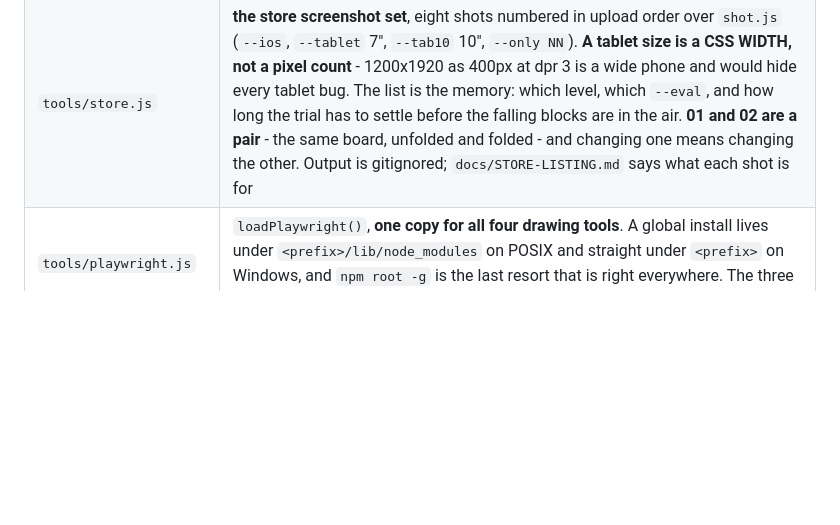
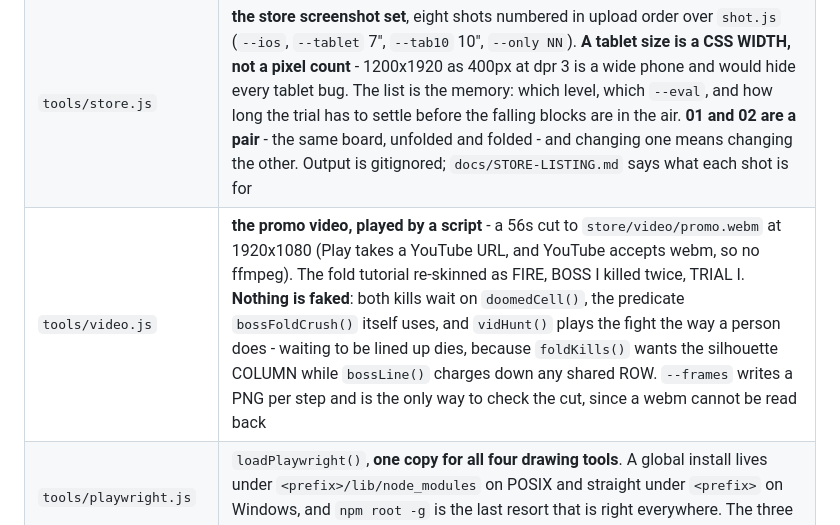
Before and after one commit to NadavRutmanMoshe/orthogonal, a Markdown page: CLAUDE.md, the part around the change. Rendered like a GitHub page; blank space fills up the shorter version.

Commit message:
CLAUDE.md: the video tool, and why its kills are waited for
Co-Authored-By: Claude Opus 5 <noreply@anthropic.com>

```diff
--- a/CLAUDE.md
+++ b/CLAUDE.md
@@ -115,6 +115,7 @@ listed in `index.html`. `21-boot.js` is the only file that *runs* anything.
 | `tools/icon.js` | **the app icon, drawn**: a boss arena with a seam down it - folded to one strip on the page side, countably deep on the volume side, the cube on one and a hunter on the other. **Three fixed colours** (rose the cube, teal the fold, red the pack) over a WORLD, switched with `--world night|fire|water|desert` and shipping as `fire`. The page gradient is hand-picked per world, never the sky mixed toward white - that washes every hue to the same putty, which is where the grey came from. Writes `app/icon/` (1024, 512, a preview sheet) and, with `--android`, the launcher mipmaps. The one place a PNG is checked in, and it is a store asset, not a game asset. **`SHIP` names the variant that ships** (`E`): it is the default AND the one writing the unsuffixed files, so `icon-512.png` is always the store's picture |
 | `tools/feature.js` | **Play's 1024x500 feature graphic**, mandatory and the one asset a screenshot cannot be. The icon's scene drawn wide with **the name and nothing else** - the tagline under it came off with the game's own copy of it. Three layouts (`feature-A|B|C.png`); `zoom` and `dx` per layout are what keep the type off the cast, and **`band` is what keeps its colour**: the scene is a square cropped to a strip, so the gradients are told which slice survives and spend their whole ramp there. Without it the page was the middle third of the ramp - one flat salmon, and not the icon's picture |
 | `tools/store.js` | **the store screenshot set**, eight shots numbered in upload order over `shot.js` (`--ios`, `--tablet` 7", `--tab10` 10", `--only NN`). **A tablet size is a CSS WIDTH, not a pixel count** - 1200x1920 as 400px at dpr 3 is a wide phone and would hide every tablet bug. The list is the memory: which level, which `--eval`, and how long the trial has to settle before the falling blocks are in the air. **01 and 02 are a pair** - the same board, unfolded and folded - and changing one means changing the other. Output is gitignored; `docs/STORE-LISTING.md` says what each shot is for |
+| `tools/video.js` | **the promo video, played by a script** - a 56s cut to `store/video/promo.webm` at 1920x1080 (Play takes a YouTube URL, and YouTube accepts webm, so no ffmpeg). The fold tutorial re-skinned as FIRE, BOSS I killed twice, TRIAL I. **Nothing is faked**: both kills wait on `doomedCell()`, the predicate `bossFoldCrush()` itself uses, and `vidHunt()` plays the fight the way a person does - waiting to be lined up dies, because `foldKills()` wants the silhouette COLUMN while `bossLine()` charges down any shared ROW. `--frames` writes a PNG per step and is the only way to check the cut, since a webm cannot be read back |
 | `tools/playwright.js` | `loadPlaywright()`, **one copy for all four drawing tools**. A global install lives under `<prefix>/lib/node_modules` on POSIX and straight under `<prefix>` on Windows, and `npm root -g` is the last resort that is right everywhere. The three inlined copies were POSIX-only |
 | `tools/curve.js`, `tools/legible.js` | the difficulty curve; squares that draw where ground is not |
 
```
